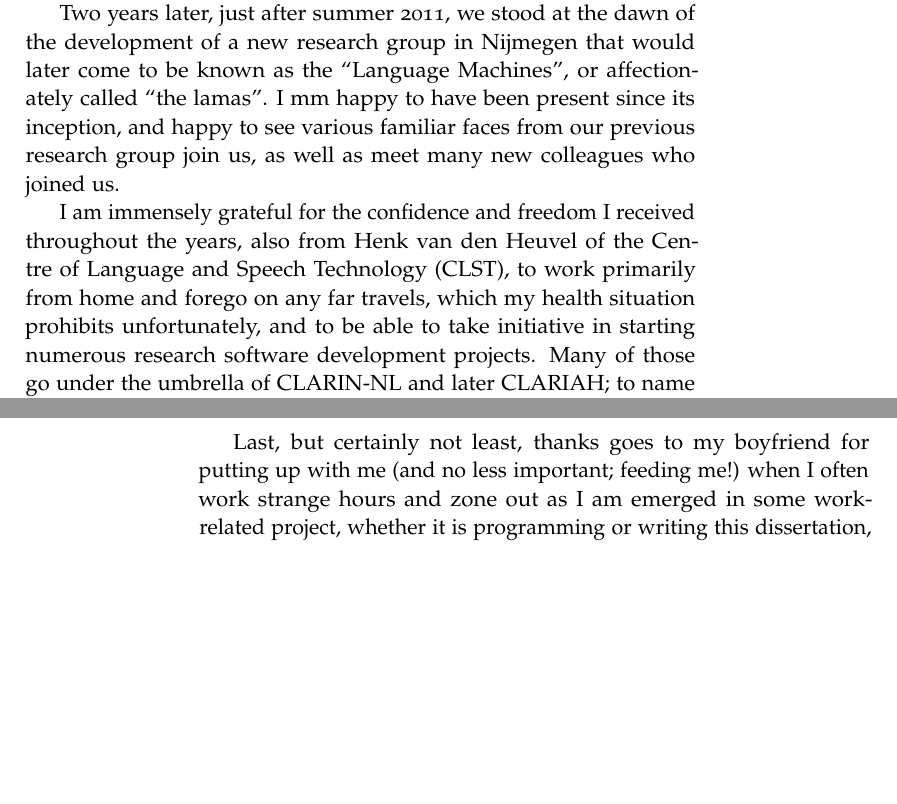
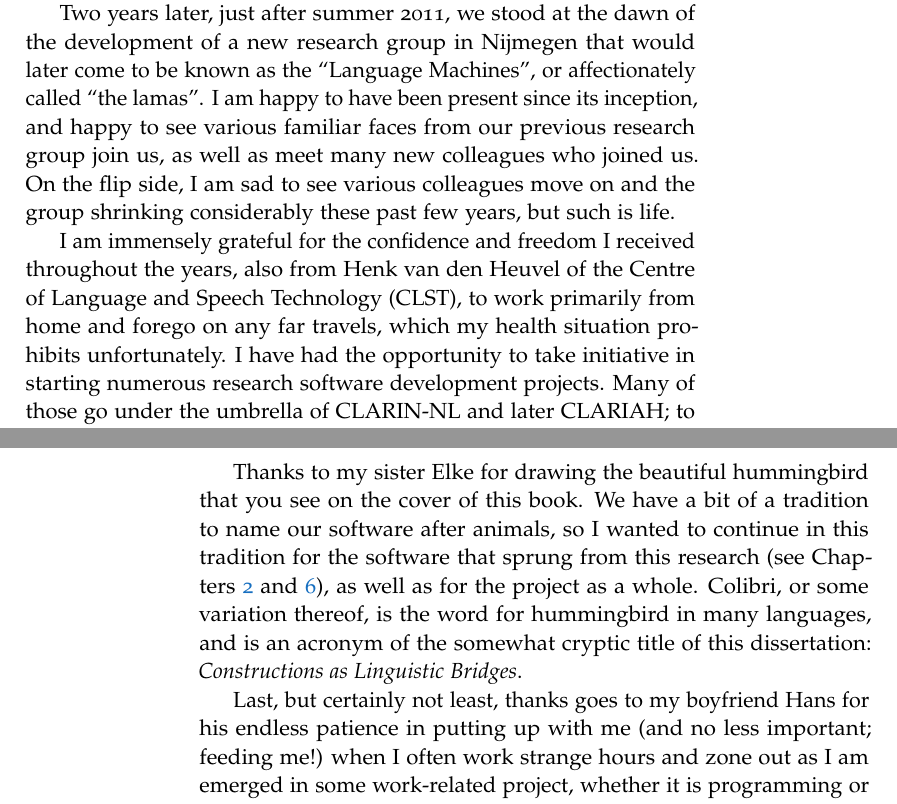
Before and after one commit to proycon/phd-thesis, a LaTeX thesis (thesis/thesis.tex, which reads thesis/acknowledgements.tex): two parts of pages 3 and 4 of 165, joined at a grey line, cut so that both start at the same text, the shorter picture padded with empty space. The pictures show the PDF file thesis/thesis.pdf that the author committed with the source.

Commit message:
editing acknowledgements

```diff
--- a/thesis/acknowledgements.tex
+++ b/thesis/acknowledgements.tex
@@ -10,14 +12,15 @@ and culminated in my Master's thesis at that time.
 Two years later, just after summer 2011, we stood at the dawn of the
 development of a new research group in Nijmegen that would later come to be
 known as the ``Language Machines'', or affectionately called ``the lamas''.  I
-mm happy to have been present since its inception, and happy to see
+am happy to have been present since its inception, and happy to see
 various familiar faces from our previous research group join us, as well as
-meet many new colleagues who joined us.
+meet many new colleagues who joined us. On the flip side, I am sad to see various colleagues
+move on and the group shrinking considerably these past few years, but such is life.
 
 I am immensely grateful for the confidence and freedom I received throughout the
 years, also from Henk van den Heuvel of the Centre of Language and Speech
 Technology (CLST), to work primarily from home and forego on any far travels,
-which my health situation prohibits unfortunately, and to be able to take
+which my health situation prohibits unfortunately. I have had the opportunity to take
 initiative in starting numerous research software development projects. Many of
 those go under the umbrella of CLARIN-NL and later CLARIAH; to name a few:
 CLAM, FoLiA, FLAT, LaMachine, Ucto... In the light of the combined weight of
@@ -42,7 +45,13 @@ motivation, left to actually finish the dissertation. Thanks to CLST funding I
 was eventually able to take some time to stop other activities and direct
 all focus to completion of the dissertation and its defense.
 
-Last, but certainly not least, thanks goes to my boyfriend for putting up with
+Thanks to my sister Elke for drawing the beautiful hummingbird that you see on the cover of this book.  We have a bit of
+a tradition to name our software after animals, so I wanted to continue in this tradition for the software that sprung
+from this research (see Chapters~\ref{chap:coco} and \ref{chap:colibritafinal}), as well as for the project as a whole.
+Colibri, or some variation thereof, is the word for hummingbird in many languages, and is an acronym of the somewhat
+cryptic title of this dissertation: \emph{Constructions as Linguistic Bridges}.
+
+Last, but certainly not least, thanks goes to my boyfriend Hans for his endless patience in putting up with
 me (and no less important; feeding me!) when I often work strange hours and zone
 out as I am emerged in some work-related project, whether it is programming or
 writing this dissertation, or even chatting with colleagues on our IRC chat.
```
Also changed, not shown: thesis/thesis.tex (+2 -2 lines), thesis/thesis.pdf, thesis/acknowledgements.tex (2 more changed lines).
